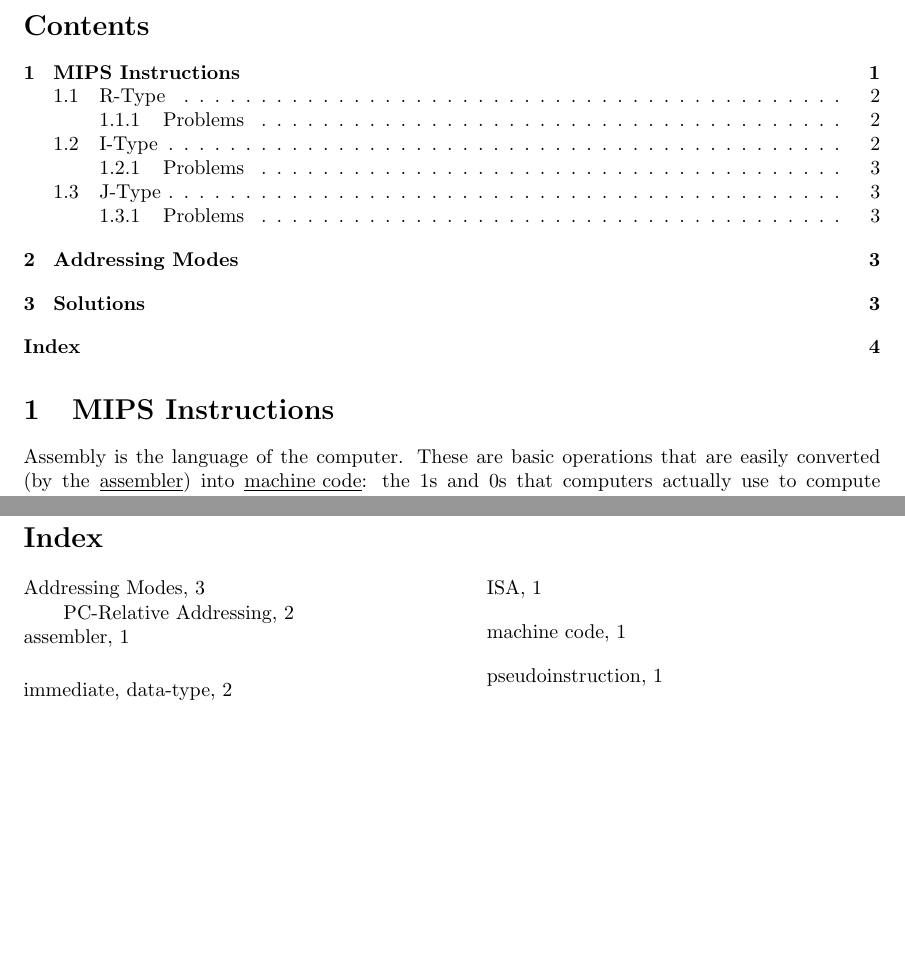
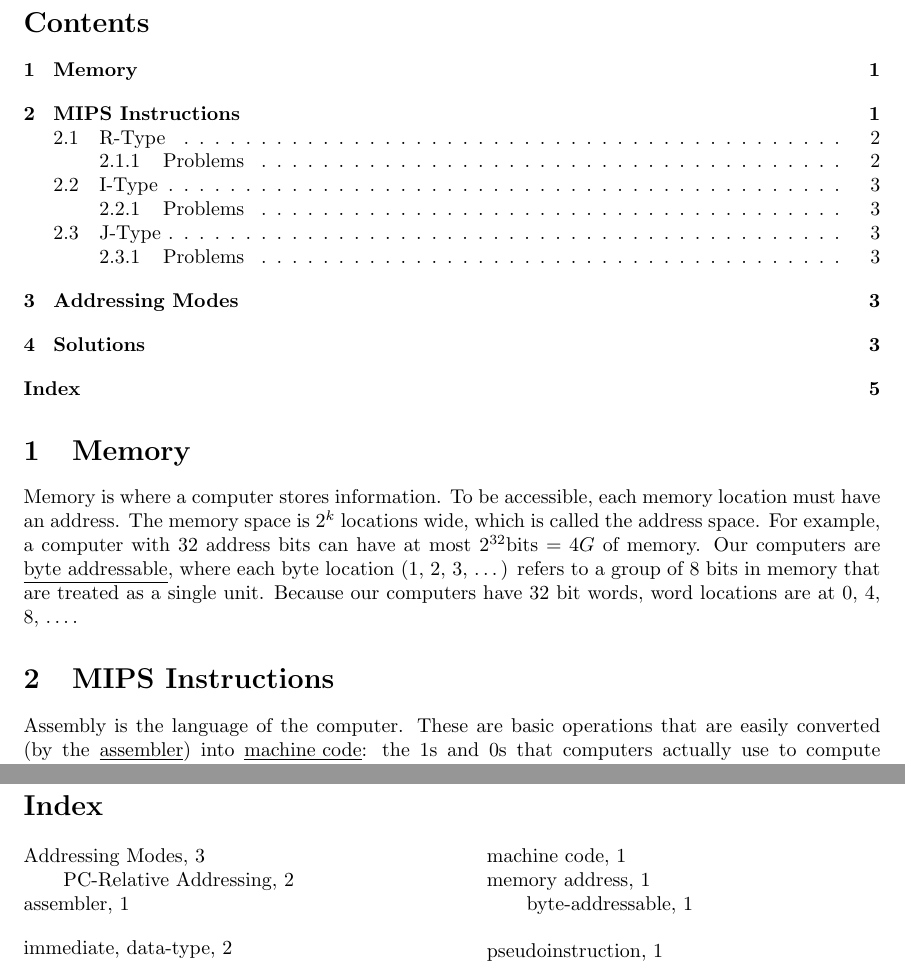
Before and after one commit to Will-Bo/CMPEN331_Exam_Review, a LaTeX problem sheet (Exam1/Exam1.tex): two parts of pages 1 and 4 of 4 before the commit and two parts of pages 1 and 5 of 5 after it, joined at a grey line, cut so that both start at the same text, the shorter picture padded with empty space. Compiled offline with pdfLaTeX.

Commit message:
Began Memory section

```diff
--- a/Exam1/Exam1.tex
+++ b/Exam1/Exam1.tex
@@ -15,6 +15,10 @@
 \maketitle
 
 \tableofcontents
+
+\section{Memory}
+
+Memory is where a computer stores information. To be accessible, each memory location must have an address\index{memory address}. The memory space is $2^k$ locations wide, which is called the address space. For example, a computer with 32 address bits can have at most $2^{32} \text{bits} = 4G$ of memory. Our computers are \underline{byte addressable}\index{memory address!byte-addressable}, where each byte location (1, 2, 3, \ldots) refers to a group of 8 bits in memory that are treated as a single unit. Because our computers have 32 bit words, word locations are at 0, 4, 8, \ldots.
 
 \section{MIPS Instructions}
 %% What is is, description of how it works. The meaning of each of the fields (Maybe more specialized in each subsection)
```
